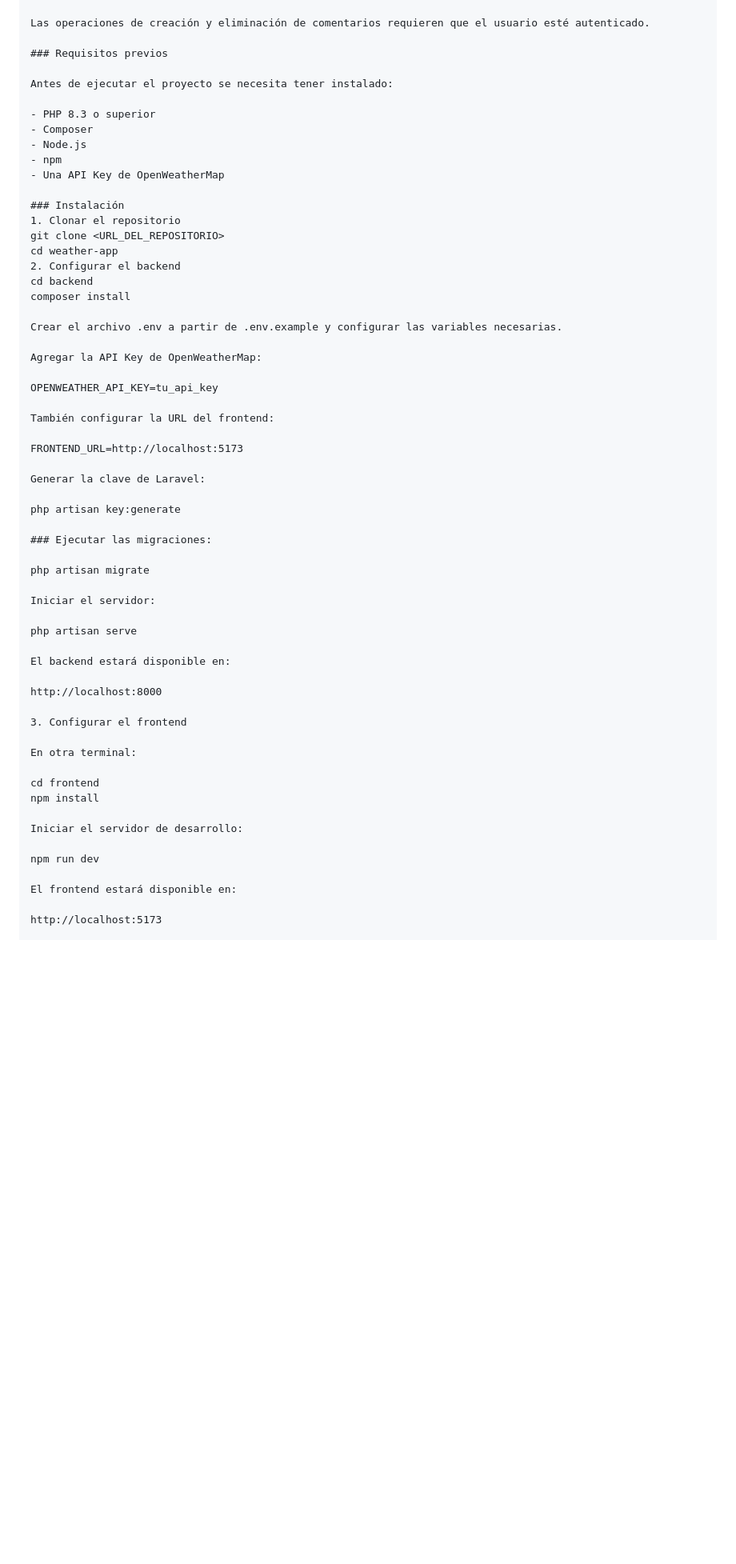
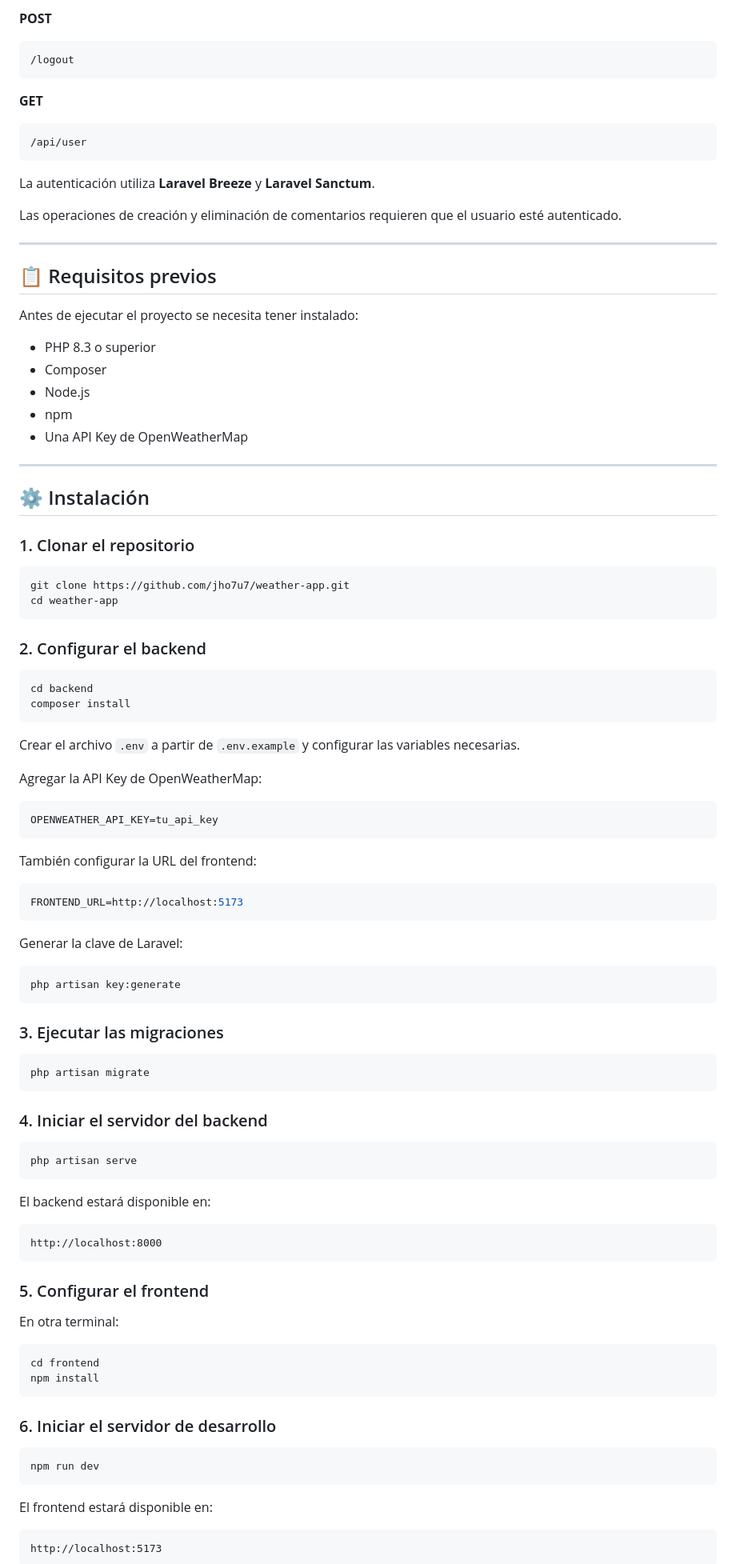
Before and after one commit to jho7u7/weather-app, a Markdown page: README.md, the part around one of its changes. Shown at 80% size. Rendered like a GitHub page; blank space fills up the shorter version.

````diff
--- a/README.md
+++ b/README.md
@@ -110,61 +152,103 @@ La autenticación utiliza Laravel Breeze y Laravel Sanctum.
+**POST**
+
+```text
+/logout
+```
+
+**GET**
+
+```text
+/api/user
+```
+
+La autenticación utiliza **Laravel Breeze** y **Laravel Sanctum**.
 
 Las operaciones de creación y eliminación de comentarios requieren que el usuario esté autenticado.
 
-### Requisitos previos
+---
+
+## 📋 Requisitos previos
 
 Antes de ejecutar el proyecto se necesita tener instalado:
 
-- PHP 8.3 o superior
-- Composer
-- Node.js
-- npm
-- Una API Key de OpenWeatherMap
+* PHP 8.3 o superior
+* Composer
+* Node.js
+* npm
+* Una API Key de OpenWeatherMap
 
-### Instalación
-1. Clonar el repositorio
-git clone <URL_DEL_REPOSITORIO>
+---
+
+## ⚙️ Instalación
+
+### 1. Clonar el repositorio
+
+```bash
+git clone https://github.com/jho7u7/weather-app.git
 cd weather-app
-2. Configurar el backend
+```
+
+### 2. Configurar el backend
+
+```bash
 cd backend
 composer install
+```
 
-Crear el archivo .env a partir de .env.example y configurar las variables necesarias.
+Crear el archivo `.env` a partir de `.env.example` y configurar las variables necesarias.
 
 Agregar la API Key de OpenWeatherMap:
 
+```env
 OPENWEATHER_API_KEY=tu_api_key
+```
 
 También configurar la URL del frontend:
 
+```env
 FRONTEND_URL=http://localhost:5173
+```
 
 Generar la clave de Laravel:
 
+```bash
 php artisan key:generate
+```
 
-### Ejecutar las migraciones:
+### 3. Ejecutar las migraciones
 
+```bash
 php artisan migrate
+```
 
-Iniciar el servidor:
+### 4. Iniciar el servidor del backend
 
+```bash
 php artisan serve
+```
 
 El backend estará disponible en:
 
+```text
 http://localhost:8000
+```
 
-3. Configurar el frontend
+### 5. Configurar el frontend
 
 En otra terminal:
 
+```bash
 cd frontend
 npm install
+```
 
-Iniciar el servidor de desarrollo:
+### 6. Iniciar el servidor de desarrollo
 
+```bash
 npm run dev
+```
 
 El frontend estará disponible en:
 
+```text
 http://localhost:5173
````
Also changed, not shown: other parts of README.md (+132 -67 lines).
